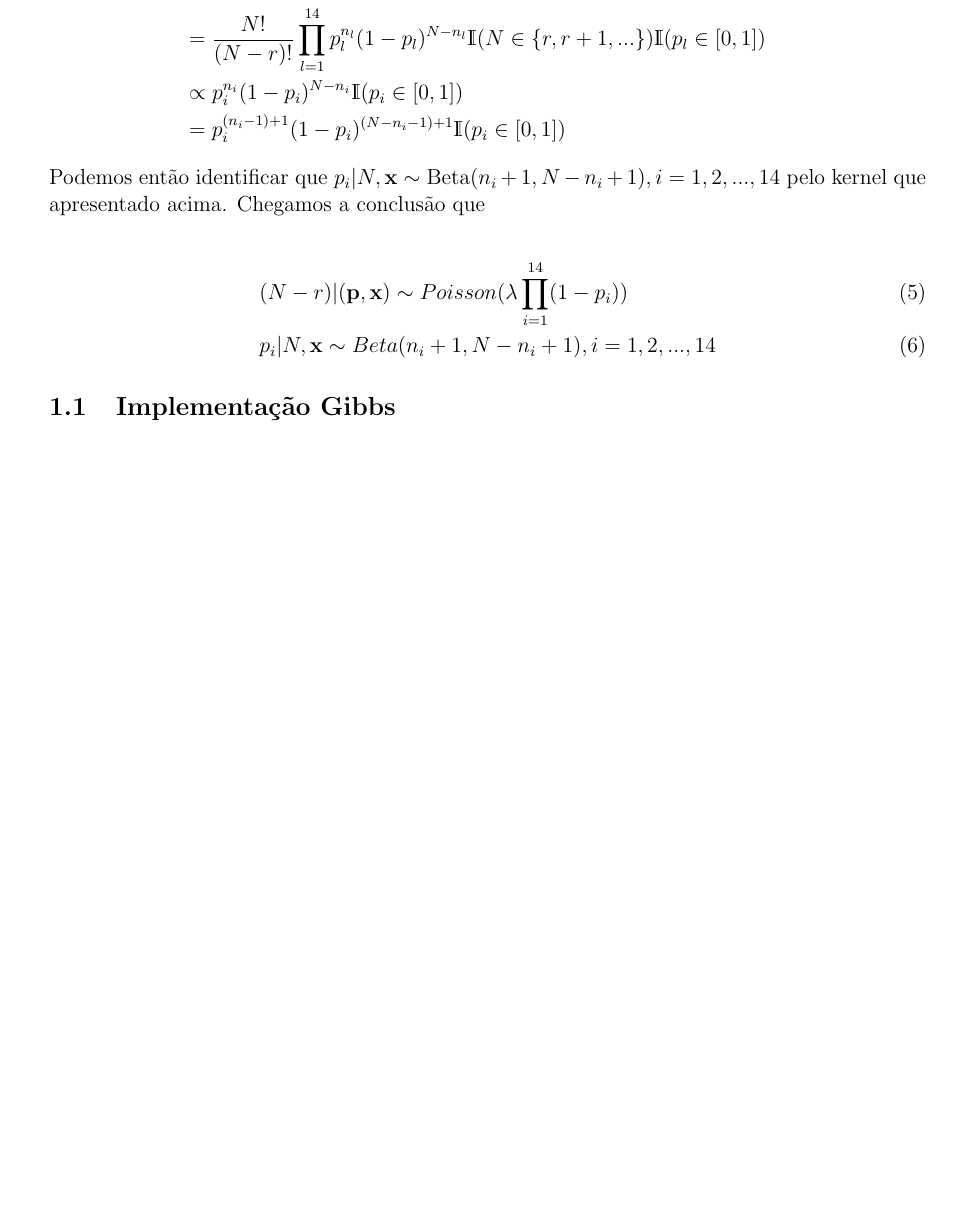
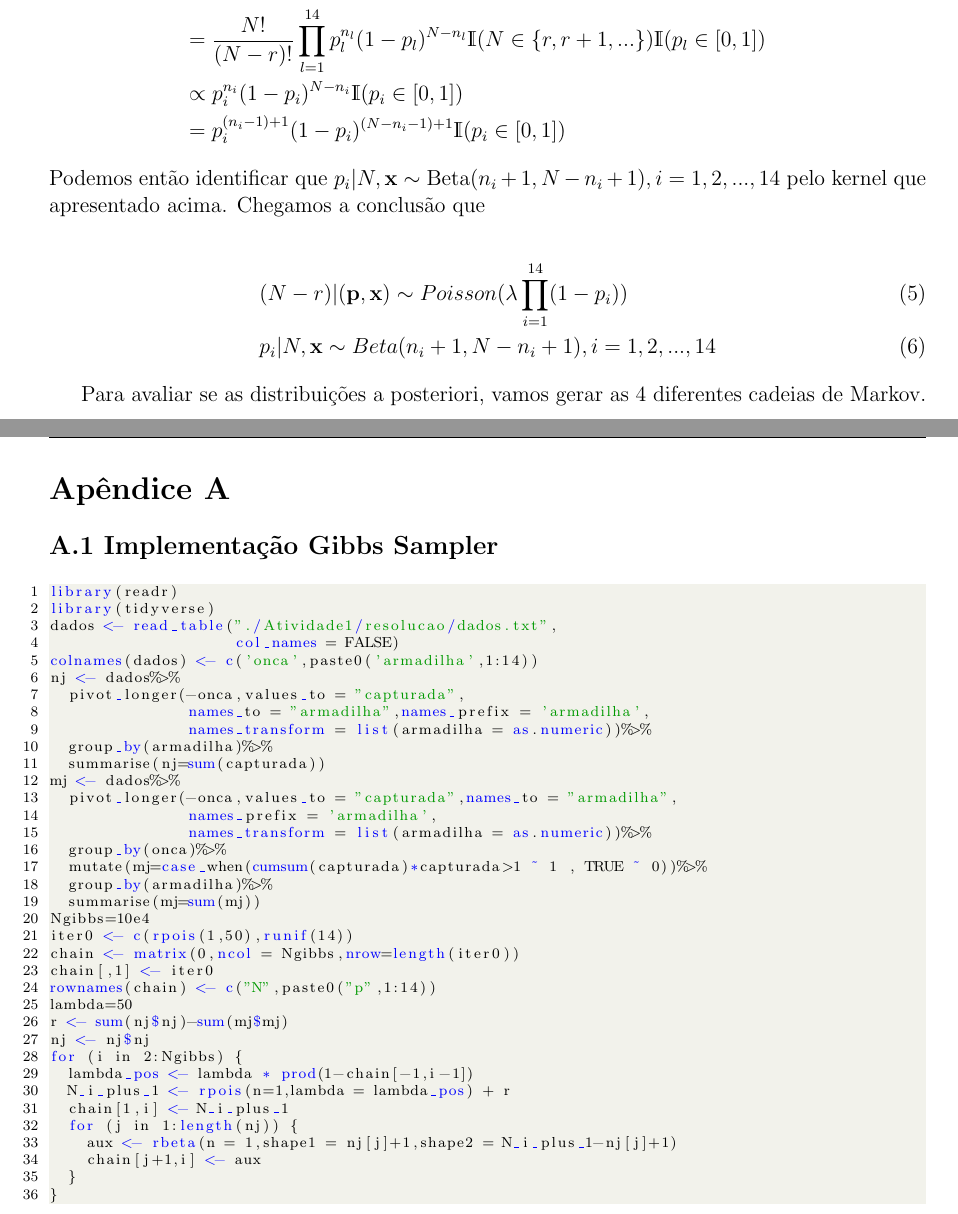
Before and after one commit to Vitor-Macedo/METODOS-COMPUTACIONAIS, a LaTeX document (Atividade1/resolucao/atividade1_216394.tex): part of page 2 of 4 before the commit and two parts of pages 2 and 5 of 5 after it, the two joined at a grey line, cut so that both start at the same text, the shorter picture padded with empty space. Compiled offline with pdfLaTeX.

Commit message:
Atualizando relatório - Falando sobre congergência

```diff
--- a/Atividade1/resolucao/atividade1_216394.tex
+++ b/Atividade1/resolucao/atividade1_216394.tex
@@ -143,12 +143,52 @@ Podemos então identificar que $p_i|N,\mathbf{x} \sim \text{Beta}(n_i+1,N-n_i+1)
 & p_i|N,\mathbf{x} \sim Beta(n_i+1,N-n_i+1), i=1,2,...,14
 \end{align}
 
-\subsection{Implementação Gibbs}
-
+Para avaliar se as distribuições a posteriori, vamos gerar as 4 diferentes cadeias de Markov.
 
 \newpage
 \section{Implementação \textit{Hamiltonian} Monte Carlo}
 
 \newpage
 \section{Implementação \textit{Hamiltonian} Monte Carlo no STAN}
+\newpage
+\section*{Apêndice A}
+\subsection*{A.1 Implementação Gibbs Sampler}
+\begin{lstlisting}[language=R]
+library(readr)
+library(tidyverse)
+dados <- read_table("./Atividade1/resolucao/dados.txt",
+                    col_names = FALSE)
+colnames(dados) <- c('onca',paste0('armadilha',1:14))
+nj <- dados%>%
+  pivot_longer(-onca,values_to = "capturada",
+               names_to = "armadilha",names_prefix = 'armadilha',
+               names_transform = list(armadilha = as.numeric))%>%
+  group_by(armadilha)%>%
+  summarise(nj=sum(capturada))
+mj <- dados%>%
+  pivot_longer(-onca,values_to = "capturada",names_to = "armadilha",
+               names_prefix = 'armadilha',
+               names_transform = list(armadilha = as.numeric))%>%
+  group_by(onca)%>%
+  mutate(mj=case_when(cumsum(capturada)*capturada>1 ~ 1 , TRUE ~ 0))%>%
+  group_by(armadilha)%>%
+  summarise(mj=sum(mj))
+Ngibbs=10e4
+iter0 <- c(rpois(1,50),runif(14))
+chain <- matrix(0,ncol = Ngibbs,nrow=length(iter0))
+chain[,1] <- iter0
+rownames(chain) <- c("N",paste0("p",1:14))
+lambda=50
+r <- sum(nj$nj)-sum(mj$mj)
+nj <- nj$nj
+for (i in 2:Ngibbs) {
+  lambda_pos <- lambda * prod(1-chain[-1,i-1])
+  N_i_plus_1 <- rpois(n=1,lambda = lambda_pos) + r
+  chain[1,i] <- N_i_plus_1
+  for (j in 1:length(nj)) {
+    aux <- rbeta(n = 1,shape1 = nj[j]+1,shape2 = N_i_plus_1-nj[j]+1)
+    chain[j+1,i] <- aux
+  }
+}
+\end{lstlisting}
 \end{document}
```
Also changed, not shown: Atividade1/resolucao/atividade1_216394.pdf, 2 other files.
